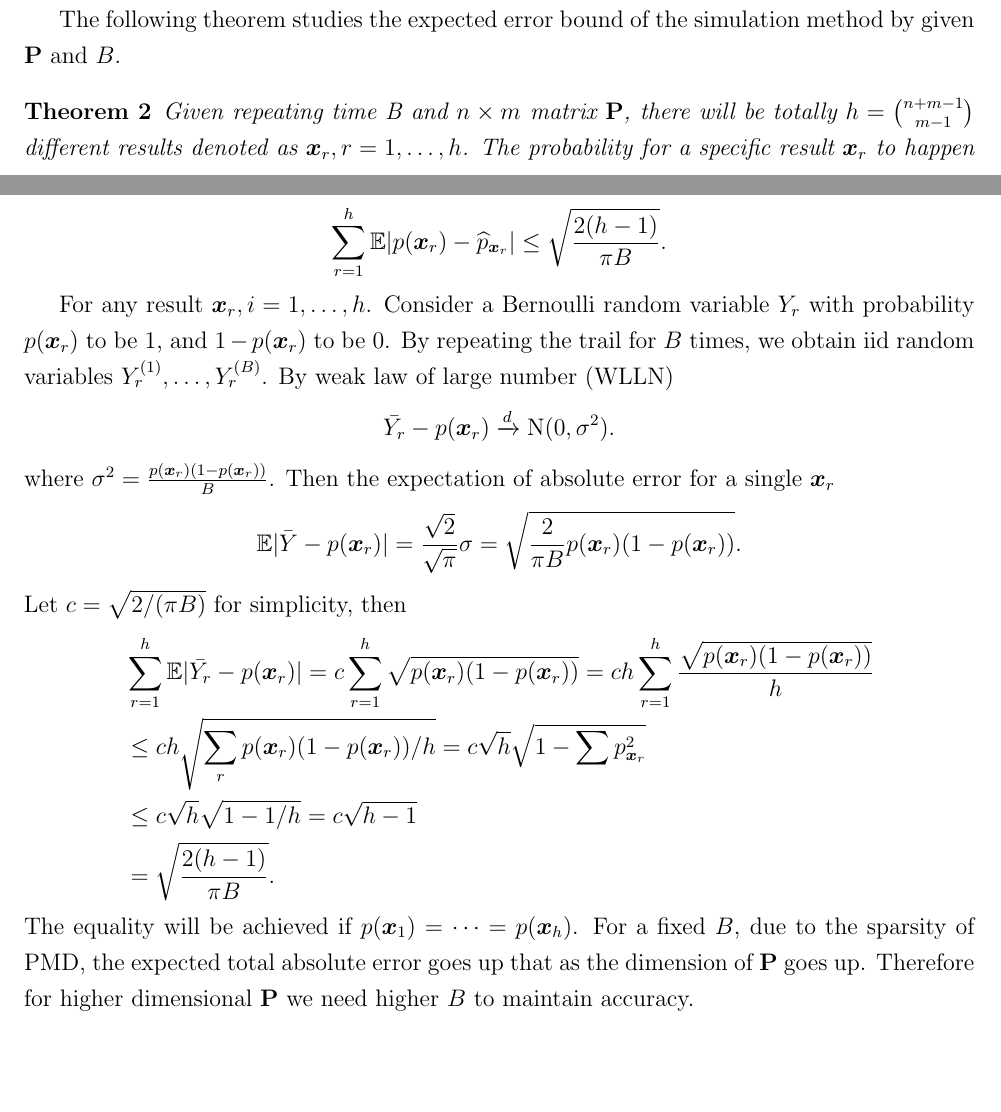
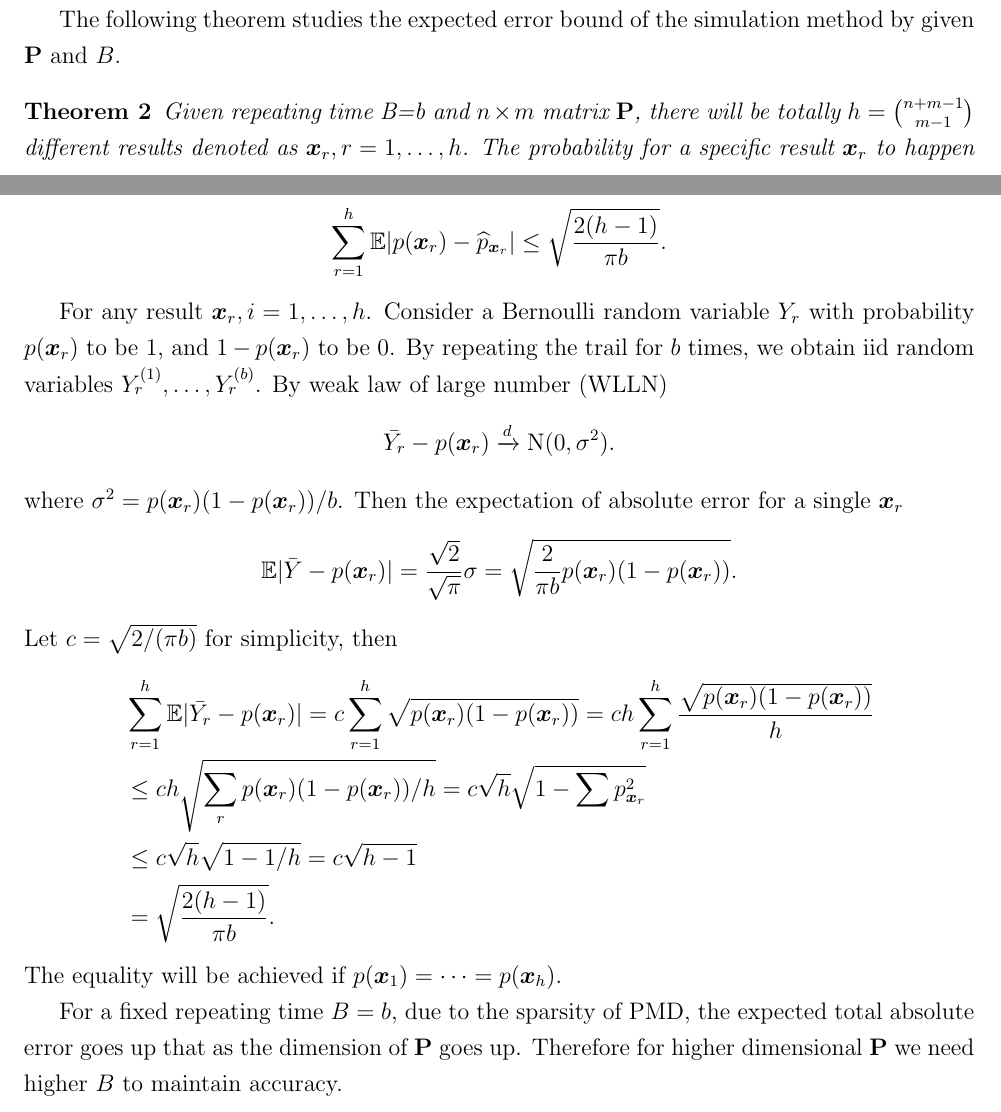
Before and after one commit to Vitafusion/Poisson-Multinomial, a LaTeX paper (tex/PMD.tex): two parts of pages 11 and 12 of 27 before the commit and two parts of pages 11 and 12 of 28 after it, joined at a grey line, cut so that both start at the same text. Compiled offline with pdfLaTeX.

```diff
--- a/tex/PMD.tex
+++ b/tex/PMD.tex
@@ -447,5 +447,5 @@
 
 The following theorem studies the expected error bound of the simulation method by given $\Pmat$ and $B$.
 \begin{thm}
-Given repeating time \mbox{B} and $n \times m$ matrix $\Pmat$, there will be totally  $h=\binom{n+m-1}{m-1}$ different results denoted as $\xvec_r, r=1,\dots,h$. The probability for a specific result $\xvec_{r}$ to happen is $p(\xvec_{r})$, $i=1,\dots,h$. The estimate of  $p(\xvec_r)$ using simulation method is $\wh{p}(\xvec_r)$. We have the following expected error,
+Given repeating time \mbox{B}=b and $n \times m$ matrix $\Pmat$, there will be totally  $h=\binom{n+m-1}{m-1}$ different results denoted as $\xvec_r, r=1,\dots,h$. The probability for a specific result $\xvec_{r}$ to happen is $p(\xvec_{r})$, $i=1,\dots,h$. The estimate of  $p(\xvec_r)$ using simulation method is $\wh{p}(\xvec_r)$. We have the following expected error,
 \begin{equation*}
@@ -453,23 +453,25 @@
 \end{equation*}
 The expected total absolute error,
-$$\sum_{r=1}^{h} \EE|p(\xvec_r) - \wh{p}_{\xvec_r}| \leq \sqrt{\frac{2(h-1)}{\pi B}}.$$
+$$\sum_{r=1}^{h} \EE|p(\xvec_r) - \wh{p}_{\xvec_r}| \leq \sqrt{\frac{2(h-1)}{\pi b}}.$$
 \end{thm}
 
-For any result $\xvec_r,i=1,\dots,h$. Consider a Bernoulli random variable $Y_r$ with probability $p(\xvec_r)$ to be 1, and $1-p(\xvec_r)$ to be 0. By repeating the trail for $B$ times, we obtain iid random variables $Y_r^{(1)},\dots,Y_r^{(B)}$. By weak law of large number (WLLN)
+For any result $\xvec_r,i=1,\dots,h$. Consider a Bernoulli random variable $Y_r$ with probability $p(\xvec_r)$ to be 1, and $1-p(\xvec_r)$ to be 0. By repeating the trail for $b$ times, we obtain iid random variables $Y_r^{(1)},\dots,Y_r^{(b)}$. By weak law of large number (WLLN)
 \begin{equation*}
     \Bar{Y_r}-p(\xvec_r) \xrightarrow{d} \textrm{N}(0,\sigma^2).
 \end{equation*}
-where $\sigma^2 = \frac{p(\xvec_r)(1-p(\xvec_r))}{B}$. Then the expectation of absolute error for a single $\xvec_r$
+where $\sigma^2 = p(\xvec_r)(1-p(\xvec_r))/b$. Then the expectation of absolute error for a single $\xvec_r$
 \begin{equation*}
-    \EE |\Bar{Y}-p(\xvec_r)| = \frac{\sqrt{2}}{\sqrt{\pi}}\sigma = \sqrt{\frac{2}{\pi B}p(\xvec_r)(1-p(\xvec_r))}.
+    \EE |\Bar{Y}-p(\xvec_r)| = \frac{\sqrt{2}}{\sqrt{\pi}}\sigma = \sqrt{\frac{2}{\pi b}p(\xvec_r)(1-p(\xvec_r))}.
 \end{equation*}
-Let $c = \sqrt{2/(\pi B)}$ for simplicity, then
+Let $c = \sqrt{2/(\pi b)}$ for simplicity, then
 \begin{align*}
     & \sum_{r=1}^{h}\EE |\Bar{Y_r}-p(\xvec_r)| = c \sum_{r=1}^{h} \sqrt{p(\xvec_r)(1-p(\xvec_r))}  = c h \sum_{r=1}^{h}\frac{\sqrt{p(\xvec_r)(1-p(\xvec_r))}}{h} \\
     & \leq c h \sqrt{\sum_{r}p(\xvec_r)(1-p(\xvec_r))/h} = c \sqrt{h} \sqrt{1-\sum p_{\xvec_{r}}^2}\\ &\leq c \sqrt{h} \sqrt{1-1/h} = c\sqrt{h-1}\\
-    & = \sqrt{\frac{2(h-1)}{\pi B}}.
+    & = \sqrt{\frac{2(h-1)}{\pi b}}.
 \end{align*}
-The equality will be achieved if $p(\xvec_1) = \dots = p(\xvec_h)$. For a fixed $B$, due to the sparsity of $\PMD$, the expected total absolute error goes up that as the dimension of $\Pmat$ goes up. Therefore for higher dimensional $\Pmat$ we need higher $B$ to maintain accuracy.
+The equality will be achieved if $p(\xvec_1) = \dots = p(\xvec_h)$.
+
+For a fixed repeating time $B=b$, due to the sparsity of $\PMD$, the expected total absolute error goes up that as the dimension of $\Pmat$ goes up. Therefore for higher dimensional $\Pmat$ we need higher $B$ to maintain accuracy.
 
 %%%%%%%%%%%%%%%%%%%%%%%%%%%%%%%%%%%%
 \section{Method Comparisons}\label{sec:Method Comparisons}
```
Also changed, not shown: tex/figures/bino_mae.eps (added), tex/figures/bino_tae.eps (added), tex/figures/binom.pdf (deleted), tex/PMD.tex (2 more changed lines).
